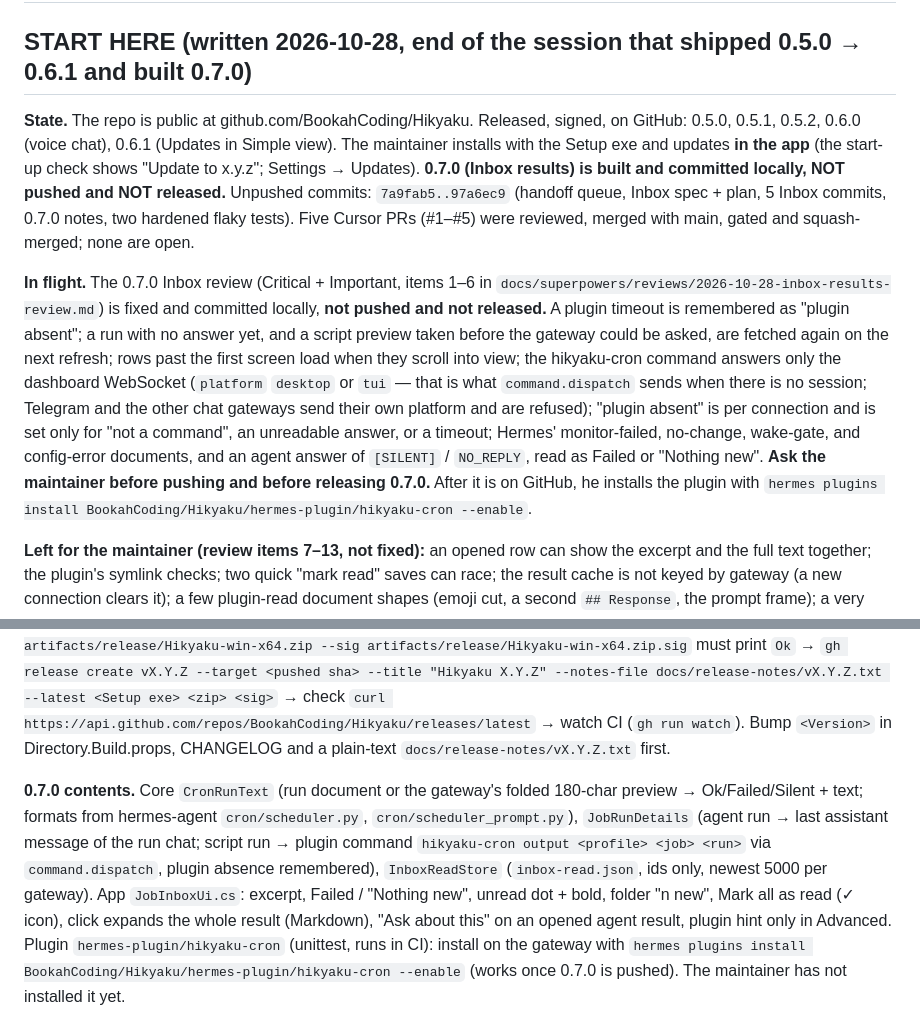
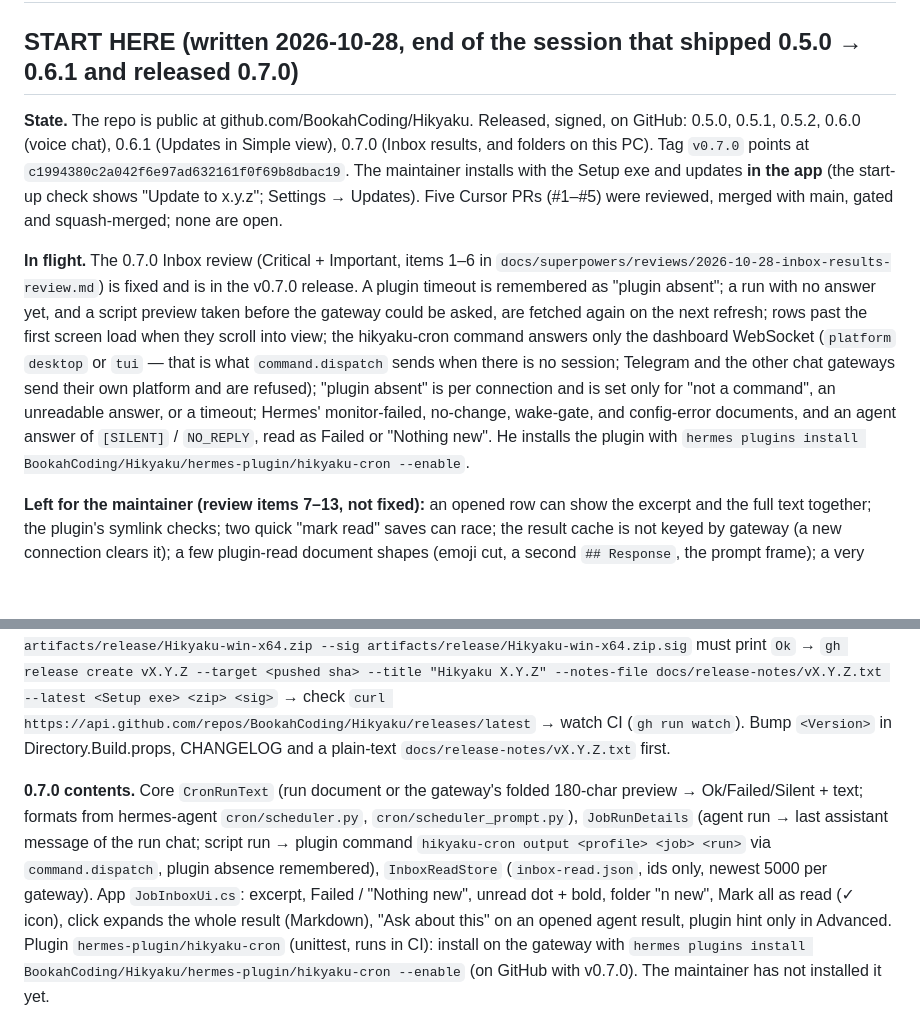
Before and after one commit to BookahCoding/Hikyaku, a Markdown page: docs/HANDOFF.md, 2 parts joined by grey strips. GitHub-like rendering; blank space fills up the shorter version.

Commit message:
docs: record that 0.7.0 is on GitHub
Tag v0.7.0 points at c199438. The handoff no longer says that work is unpushed or unreleased.

docs/HANDOFF.md

```diff
--- a/docs/HANDOFF.md
+++ b/docs/HANDOFF.md
@@ -1,14 +1,14 @@
 # Handoff — Stage 39 (Simple view follow-ups), 38 (typed settings editor), 37 (config.yaml editor, MCP add / edit), 36 (Simple / Advanced as a real feature), 35b (skills hub install / remove / update), 35a (skills hub, read-only), 34 (journey / memory graph), 33 (artifacts gallery), 32 (hosted rooms), 31 (tool steps in replies), 30 (read aloud), 29 (failed-reply cards), 28 (reading position / follow while streaming), 27 (chat actions), 26 (Needs-you list filter), 25 (insights), 24 (capabilities), 23 (keyboard shortcuts), 22 (scheduled jobs / Cron page), 21 (Cloudflare Access token), 20 (command palette, Simple/Advanced), 19 (real toasts, Needs-you and Inbox notifications), 18a (history paging + virtualization), 17a (steer / queue / btw / stop-and-send), 16d (running filter), 16c (find in chat), 16b (branch) and 16a (chat edit/regenerate) after 15c (updater), 15b (native PKCE sign-in) and 15a (voice capability split) on Checkpoint 14b
 
-## START HERE (written 2026-10-28, end of the session that shipped 0.5.0 → 0.6.1 and built 0.7.0)
+## START HERE (written 2026-10-28, end of the session that shipped 0.5.0 → 0.6.1 and released 0.7.0)
 
-**State.** The repo is public at github.com/BookahCoding/Hikyaku. Released, signed, on GitHub: 0.5.0, 0.5.1, 0.5.2, 0.6.0 (voice chat), 0.6.1 (Updates in Simple view). The maintainer installs with the Setup exe and updates **in the app** (the start-up check shows "Update to x.y.z"; Settings → Updates). **0.7.0 (Inbox results) is built and committed locally, NOT pushed and NOT released.** Unpushed commits: `7a9fab5..97a6ec9` (handoff queue, Inbox spec + plan, 5 Inbox commits, 0.7.0 notes, two hardened flaky tests). Five Cursor PRs (#1–#5) were reviewed, merged with main, gated and squash-merged; none are open.
+**State.** The repo is public at github.com/BookahCoding/Hikyaku. Released, signed, on GitHub: 0.5.0, 0.5.1, 0.5.2, 0.6.0 (voice chat), 0.6.1 (Updates in Simple view), 0.7.0 (Inbox results, and folders on this PC). Tag `v0.7.0` points at `c1994380c2a042f6e97ad632161f0f69b8dbac19`. The maintainer installs with the Setup exe and updates **in the app** (the start-up check shows "Update to x.y.z"; Settings → Updates). Five Cursor PRs (#1–#5) were reviewed, merged with main, gated and squash-merged; none are open.
 
-**In flight.** The 0.7.0 Inbox review (Critical + Important, items 1–6 in `docs/superpowers/reviews/2026-10-28-inbox-results-review.md`) is fixed and committed locally, **not pushed and not released.** A plugin timeout is remembered as "plugin absent"; a run with no answer yet, and a script preview taken before the gateway could be asked, are fetched again on the next refresh; rows past the first screen load when they scroll into view; the hikyaku-cron command answers only the dashboard WebSocket (`platform` `desktop` or `tui` — that is what `command.dispatch` sends when there is no session; Telegram and the other chat gateways send their own platform and are refused); "plugin absent" is per connection and is set only for "not a command", an unreadable answer, or a timeout; Hermes' monitor-failed, no-change, wake-gate, and config-error documents, and an agent answer of `[SILENT]` / `NO_REPLY`, read as Failed or "Nothing new". **Ask the maintainer before pushing and before releasing 0.7.0.** After it is on GitHub, he installs the plugin with `hermes plugins install BookahCoding/Hikyaku/hermes-plugin/hikyaku-cron --enable`.
+**In flight.** The 0.7.0 Inbox review (Critical + Important, items 1–6 in `docs/superpowers/reviews/2026-10-28-inbox-results-review.md`) is fixed and is in the v0.7.0 release. A plugin timeout is remembered as "plugin absent"; a run with no answer yet, and a script preview taken before the gateway could be asked, are fetched again on the next refresh; rows past the first screen load when they scroll into view; the hikyaku-cron command answers only the dashboard WebSocket (`platform` `desktop` or `tui` — that is what `command.dispatch` sends when there is no session; Telegram and the other chat gateways send their own platform and are refused); "plugin absent" is per connection and is set only for "not a command", an unreadable answer, or a timeout; Hermes' monitor-failed, no-change, wake-gate, and config-error documents, and an agent answer of `[SILENT]` / `NO_REPLY`, read as Failed or "Nothing new". He installs the plugin with `hermes plugins install BookahCoding/Hikyaku/hermes-plugin/hikyaku-cron --enable`.
 
 **Left for the maintainer (review items 7–13, not fixed):** an opened row can show the excerpt and the full text together; the plugin's symlink checks; two quick "mark read" saves can race; the result cache is not keyed by gateway (a new connection clears it); a few plugin-read document shapes (emoji cut, a second `## Response`, the prompt frame); a very long result is drawn on the UI thread and a cut-at-512 KB file does not say so; the first time the Inbox is opened, every existing result is unread.
 
 **Release procedure (each push/release needs the maintainer's yes in that session).** `git push origin main` → `./scripts/package.ps1 -Version vX.Y.Z -KeyPath "<Documents>\Hikyaku-signing\hikyaku-release-key.pem" -Installer` (never read/print/copy the key; pass the path only) → `dotnet run --project tools/Hikyaku.ReleaseTool -c Release -- verify --pub <key from src/Hikyaku.Core/Updates/ReleaseSigning.cs line 14> --version vX.Y.Z --zip artifacts/release/Hikyaku-win-x64.zip --sig artifacts/release/Hikyaku-win-x64.zip.sig` must print `Ok` → `gh release create vX.Y.Z --target <pushed sha> --title "Hikyaku X.Y.Z" --notes-file docs/release-notes/vX.Y.Z.txt --latest <Setup exe> <zip> <sig>` → check `curl https://api.github.com/repos/BookahCoding/Hikyaku/releases/latest` → watch CI (`gh run watch`). Bump `<Version>` in Directory.Build.props, CHANGELOG and a plain-text `docs/release-notes/vX.Y.Z.txt` first.
 
-**0.7.0 contents.** Core `CronRunText` (run document or the gateway's folded 180-char preview → Ok/Failed/Silent + text; formats from hermes-agent `cron/scheduler.py`, `cron/scheduler_prompt.py`), `JobRunDetails` (agent run → last assistant message of the run chat; script run → plugin command `hikyaku-cron output <profile> <job> <run>` via `command.dispatch`, plugin absence remembered), `InboxReadStore` (`inbox-read.json`, ids only, newest 5000 per gateway). App `JobInboxUi.cs`: excerpt, Failed / "Nothing new", unread dot + bold, folder "n new", Mark all as read (✓ icon), click expands the whole result (Markdown), "Ask about this" on an opened agent result, plugin hint only in Advanced. Plugin `hermes-plugin/hikyaku-cron` (unittest, runs in CI): install on the gateway with `hermes plugins install BookahCoding/Hikyaku/hermes-plugin/hikyaku-cron --enable` (works once 0.7.0 is pushed). The maintainer has not installed it yet.
+**0.7.0 contents.** Core `CronRunText` (run document or the gateway's folded 180-char preview → Ok/Failed/Silent + text; formats from hermes-agent `cron/scheduler.py`, `cron/scheduler_prompt.py`), `JobRunDetails` (agent run → last assistant message of the run chat; script run → plugin command `hikyaku-cron output <profile> <job> <run>` via `command.dispatch`, plugin absence remembered), `InboxReadStore` (`inbox-read.json`, ids only, newest 5000 per gateway). App `JobInboxUi.cs`: excerpt, Failed / "Nothing new", unread dot + bold, folder "n new", Mark all as read (✓ icon), click expands the whole result (Markdown), "Ask about this" on an opened agent result, plugin hint only in Advanced. Plugin `hermes-plugin/hikyaku-cron` (unittest, runs in CI): install on the gateway with `hermes plugins install BookahCoding/Hikyaku/hermes-plugin/hikyaku-cron --enable` (on GitHub with v0.7.0). The maintainer has not installed it yet.
 
```
Also changed, not shown: other parts of docs/HANDOFF.md (+1 -1 lines).
